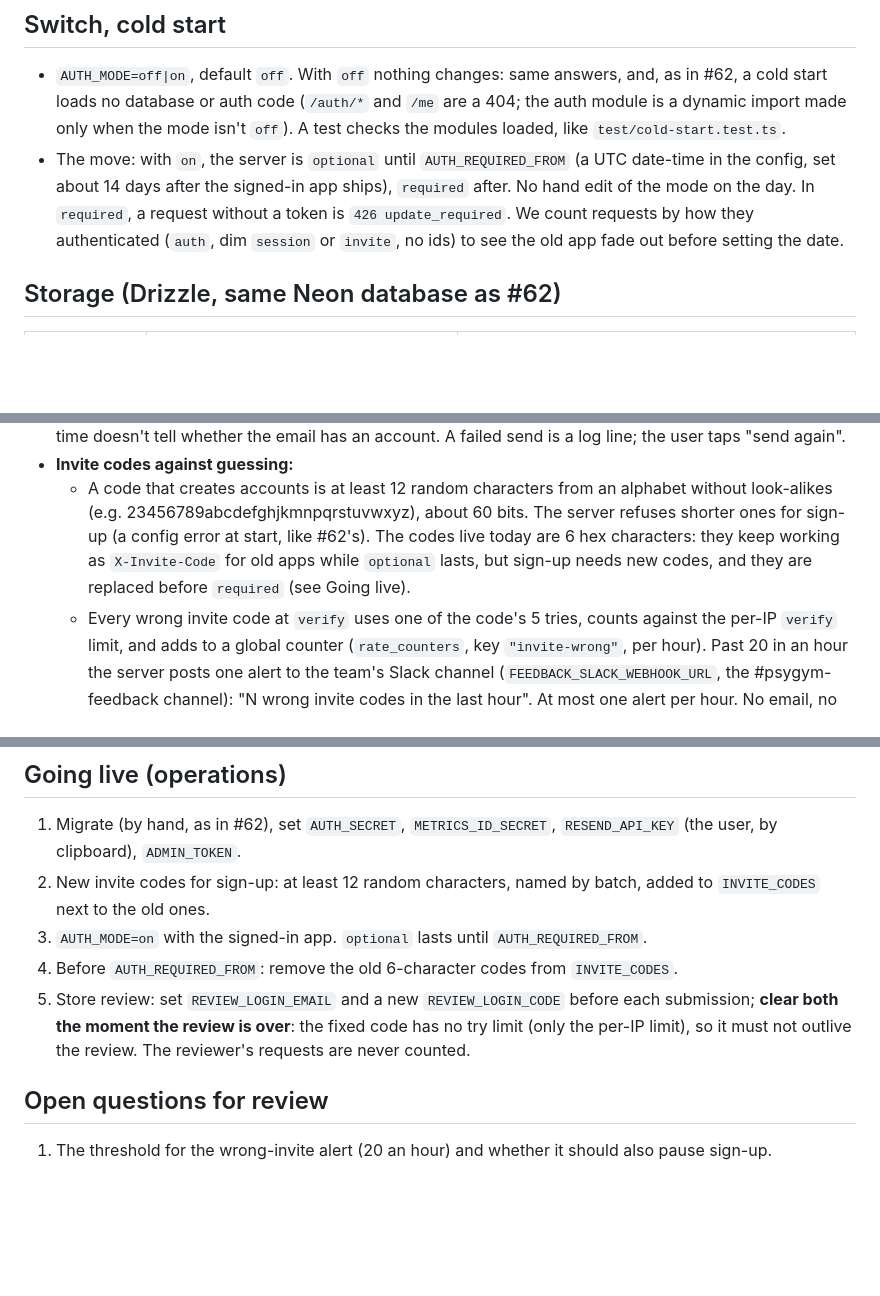
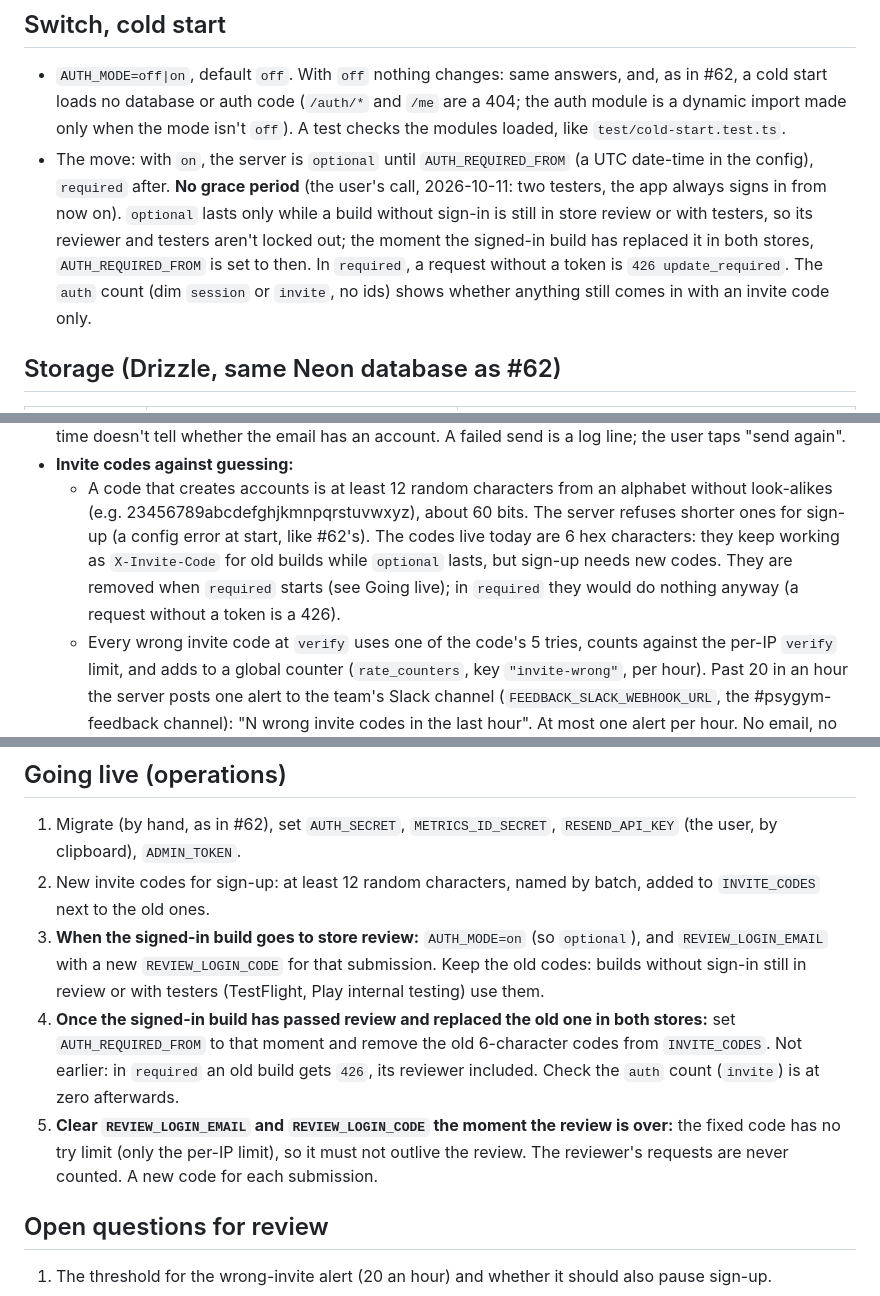
Before and after one commit to Novawerk/project-psygym-workspace, a Markdown page: docs/decisions/0008-sign-in.md, 3 parts joined by grey strips. GitHub-like rendering; blank space fills up the shorter version.

```diff
--- a/docs/decisions/0008-sign-in.md
+++ b/docs/decisions/0008-sign-in.md
@@ -23,10 +23,12 @@ Apple either.
   the auth module is a dynamic import made only when the mode isn't `off`). A test checks the
   modules loaded, like `test/cold-start.test.ts`.
 - The move: with `on`, the server is `optional` until `AUTH_REQUIRED_FROM` (a UTC date-time in
-  the config, set about 14 days after the signed-in app ships), `required` after. No hand edit
-  of the mode on the day. In `required`, a request without a token is `426 update_required`. We
-  count requests by how they authenticated (`auth`, dim `session` or `invite`, no ids) to see
-  the old app fade out before setting the date.
+  the config), `required` after. **No grace period** (the user's call, 2026-10-11: two testers,
+  the app always signs in from now on). `optional` lasts only while a build without sign-in is
+  still in store review or with testers, so its reviewer and testers aren't locked out; the
+  moment the signed-in build has replaced it in both stores, `AUTH_REQUIRED_FROM` is set to then.
+  In `required`, a request without a token is `426 update_required`. The `auth` count (dim
+  `session` or `invite`, no ids) shows whether anything still comes in with an invite code only.
 
 ## Storage (Drizzle, same Neon database as #62)
 
@@ -66,8 +68,9 @@ Apple either.
   - A code that creates accounts is at least 12 random characters from an alphabet without
     look-alikes (e.g. 23456789abcdefghjkmnpqrstuvwxyz), about 60 bits. The server refuses
     shorter ones for sign-up (a config error at start, like #62's). The codes live today are 6
-    hex characters: they keep working as `X-Invite-Code` for old apps while `optional` lasts,
-    but sign-up needs new codes, and they are replaced before `required` (see Going live).
+    hex characters: they keep working as `X-Invite-Code` for old builds while `optional` lasts,
+    but sign-up needs new codes. They are removed when `required` starts (see Going live); in
+    `required` they would do nothing anyway (a request without a token is a 426).
   - Every wrong invite code at `verify` uses one of the code's 5 tries, counts against the
     per-IP `verify` limit, and adds to a global counter (`rate_counters`, key `"invite-wrong"`,
     per hour). Past 20 in an hour the server posts one alert to the team's Slack channel
@@ -135,11 +138,17 @@ address, then delete within 30 days with an admin call:
    user, by clipboard), `ADMIN_TOKEN`.
 2. New invite codes for sign-up: at least 12 random characters, named by batch, added to
    `INVITE_CODES` next to the old ones.
-3. `AUTH_MODE=on` with the signed-in app. `optional` lasts until `AUTH_REQUIRED_FROM`.
-4. Before `AUTH_REQUIRED_FROM`: remove the old 6-character codes from `INVITE_CODES`.
-5. Store review: set `REVIEW_LOGIN_EMAIL` and a new `REVIEW_LOGIN_CODE` before each submission;
-   **clear both the moment the review is over**: the fixed code has no try limit (only the per-IP
-   limit), so it must not outlive the review. The reviewer's requests are never counted.
+3. **When the signed-in build goes to store review:** `AUTH_MODE=on` (so `optional`), and
+   `REVIEW_LOGIN_EMAIL` with a new `REVIEW_LOGIN_CODE` for that submission. Keep the old codes:
+   builds without sign-in still in review or with testers (TestFlight, Play internal testing)
+   use them.
+4. **Once the signed-in build has passed review and replaced the old one in both stores:** set
+   `AUTH_REQUIRED_FROM` to that moment and remove the old 6-character codes from `INVITE_CODES`.
+   Not earlier: in `required` an old build gets `426`, its reviewer included. Check the `auth`
+   count (`invite`) is at zero afterwards.
+5. **Clear `REVIEW_LOGIN_EMAIL` and `REVIEW_LOGIN_CODE` the moment the review is over:** the
+   fixed code has no try limit (only the per-IP limit), so it must not outlive the review. The
+   reviewer's requests are never counted. A new code for each submission.
 
 ## Open questions for review
 
```
Also changed, not shown: apps/api/README.md (+9 -7 lines), docs/api-contract.md (+6 -6 lines).
